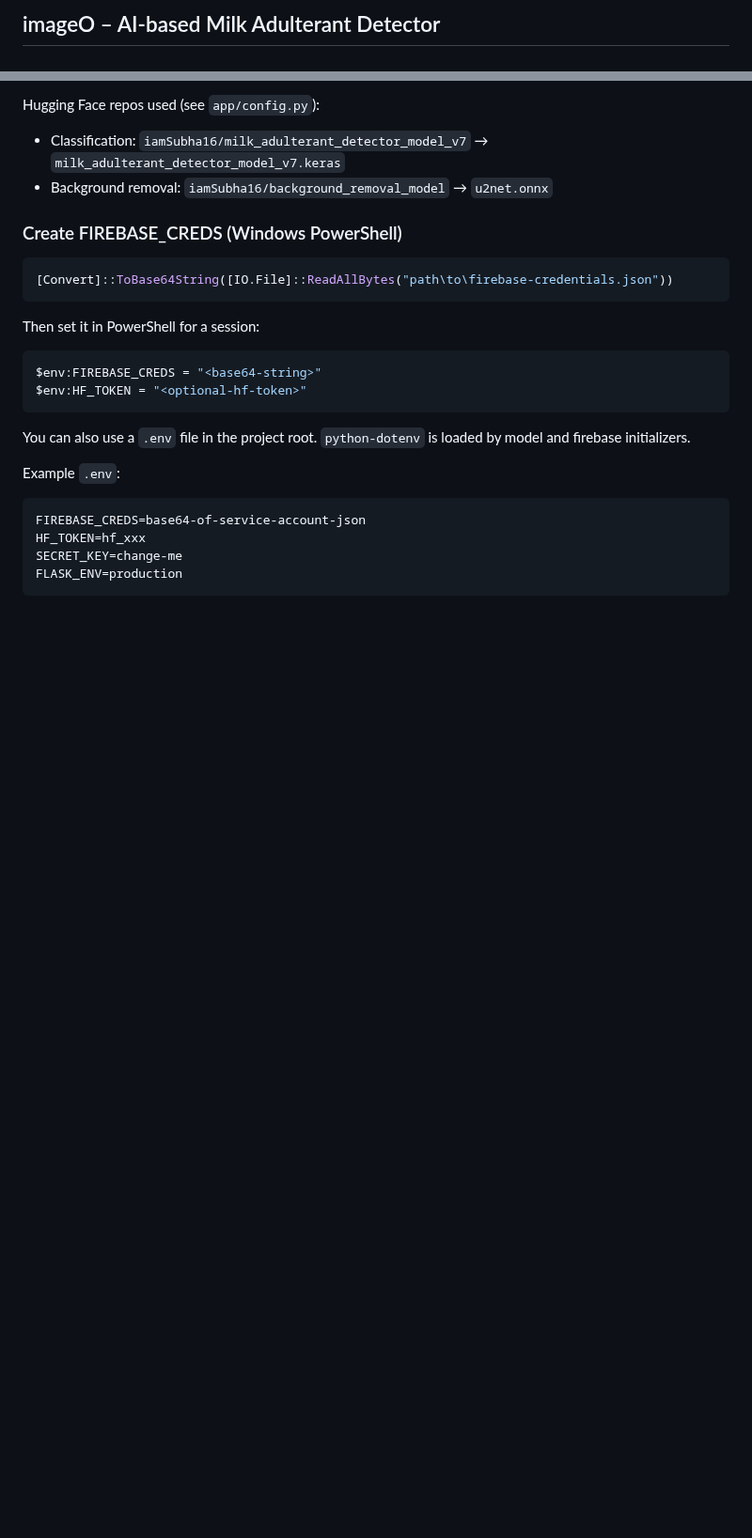
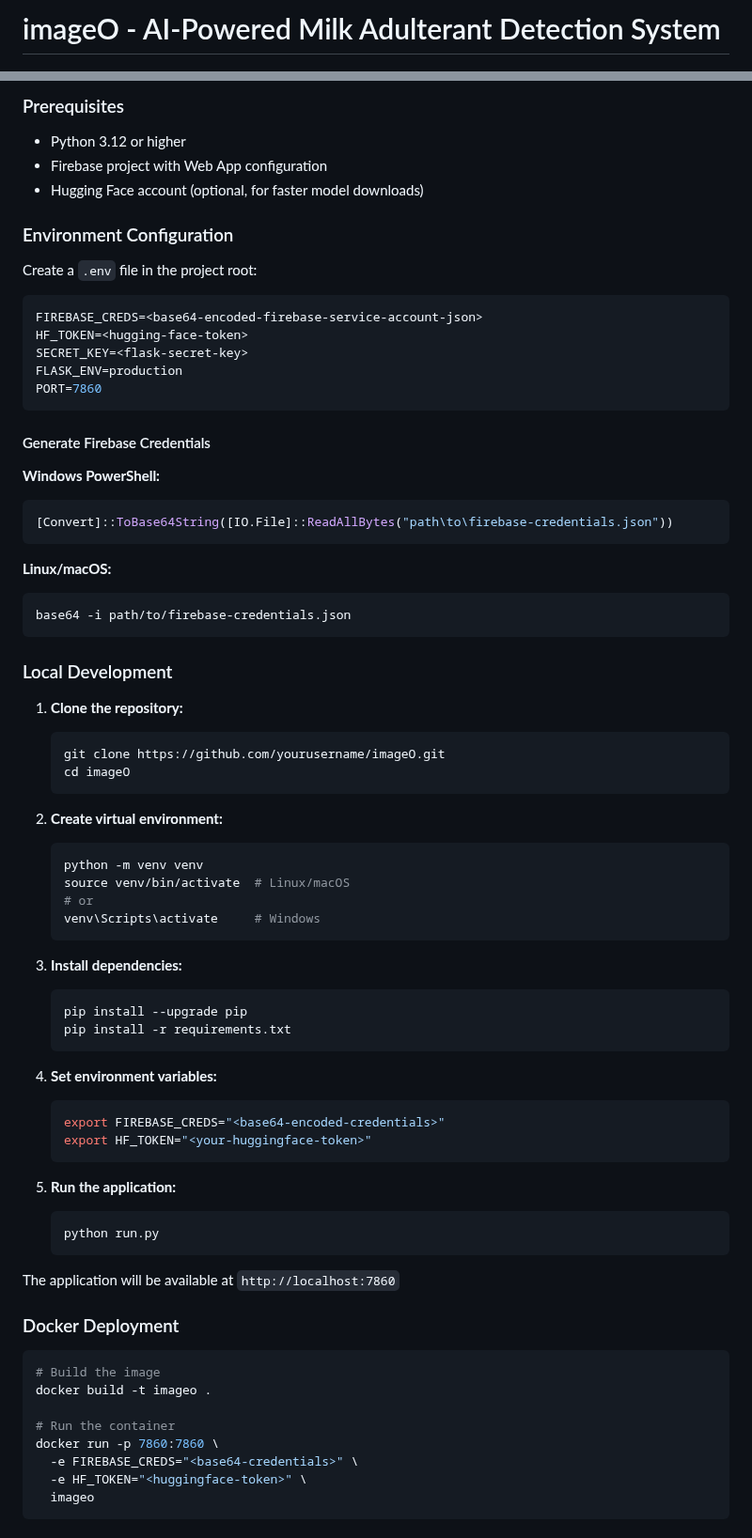
Before and after one commit to iamsubha16/imageO_v1, a Markdown page: README.md, 2 parts joined by grey strips. Shown at 94% size. GitHub-like rendering; blank space fills up the shorter version.

````diff
--- a/README.md
+++ b/README.md
@@ -1,2 +1,2 @@
-## imageO – AI-based Milk Adulterant Detector
+# imageO - AI-Powered Milk Adulterant Detection System
 
@@ -83,25 +74,79 @@ Note: `/auth/signup` is currently disabled on the server and returns 403; use Fi
 
-Hugging Face repos used (see `app/config.py`):
-- Classification: `iamSubha16/milk_adulterant_detector_model_v7` → `milk_adulterant_detector_model_v7.keras`
-- Background removal: `iamSubha16/background_removal_model` → `u2net.onnx`
+### Prerequisites
 
-### Create FIREBASE_CREDS (Windows PowerShell)
+- Python 3.12 or higher
+- Firebase project with Web App configuration
+- Hugging Face account (optional, for faster model downloads)
+
+### Environment Configuration
+
+Create a `.env` file in the project root:
+
+```env
+FIREBASE_CREDS=<base64-encoded-firebase-service-account-json>
+HF_TOKEN=<hugging-face-token>
+SECRET_KEY=<flask-secret-key>
+FLASK_ENV=production
+PORT=7860
+```
+
+#### Generate Firebase Credentials
+
+**Windows PowerShell:**
 ```powershell
 [Convert]::ToBase64String([IO.File]::ReadAllBytes("path\to\firebase-credentials.json"))
 ```
-Then set it in PowerShell for a session:
-```powershell
-$env:FIREBASE_CREDS = "<base64-string>"
-$env:HF_TOKEN = "<optional-hf-token>"
+
+**Linux/macOS:**
+```bash
+base64 -i path/to/firebase-credentials.json
 ```
 
-You can also use a `.env` file in the project root. `python-dotenv` is loaded by model and firebase initializers.
+### Local Development
 
-Example `.env`:
-```env
-FIREBASE_CREDS=base64-of-service-account-json
-HF_TOKEN=hf_xxx
-SECRET_KEY=change-me
-FLASK_ENV=production
+1. **Clone the repository:**
+   ```bash
+   git clone https://github.com/yourusername/imageO.git
+   cd imageO
+   ```
+
+2. **Create virtual environment:**
+   ```bash
+   python -m venv venv
+   source venv/bin/activate  # Linux/macOS
+   # or
+   venv\Scripts\activate     # Windows
+   ```
+
+3. **Install dependencies:**
+   ```bash
+   pip install --upgrade pip
+   pip install -r requirements.txt
+   ```
+
+4. **Set environment variables:**
+   ```bash
+   export FIREBASE_CREDS="<base64-encoded-credentials>"
+   export HF_TOKEN="<your-huggingface-token>"
+   ```
+
+5. **Run the application:**
+   ```bash
+   python run.py
+   ```
+
+The application will be available at `http://localhost:7860`
+
+### Docker Deployment
+
+```bash
+# Build the image
+docker build -t imageo .
+
+# Run the container
+docker run -p 7860:7860 \
+  -e FIREBASE_CREDS="<base64-credentials>" \
+  -e HF_TOKEN="<huggingface-token>" \
+  imageo
 ```
 
````
Also changed, not shown: other parts of README.md (+152 -103 lines).
